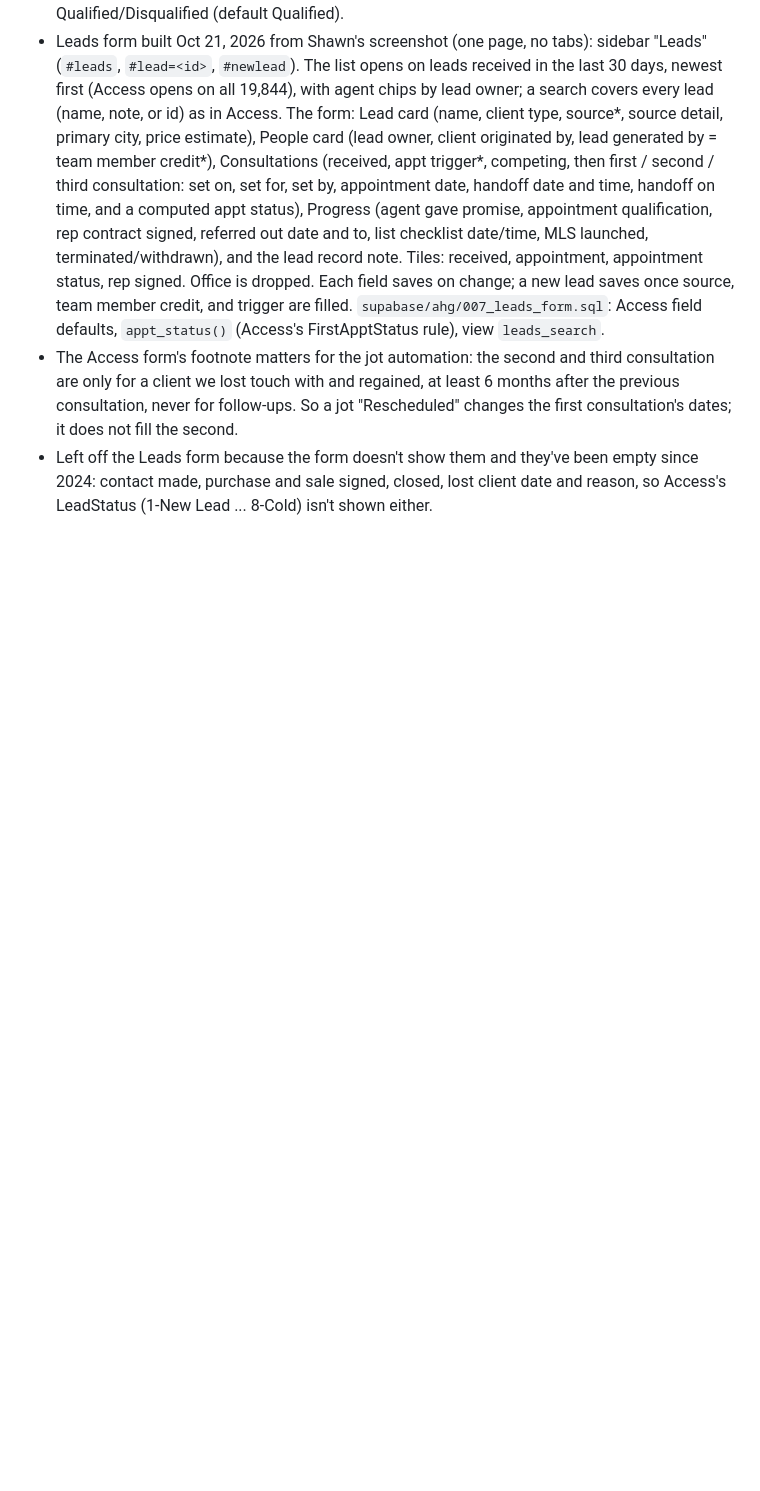
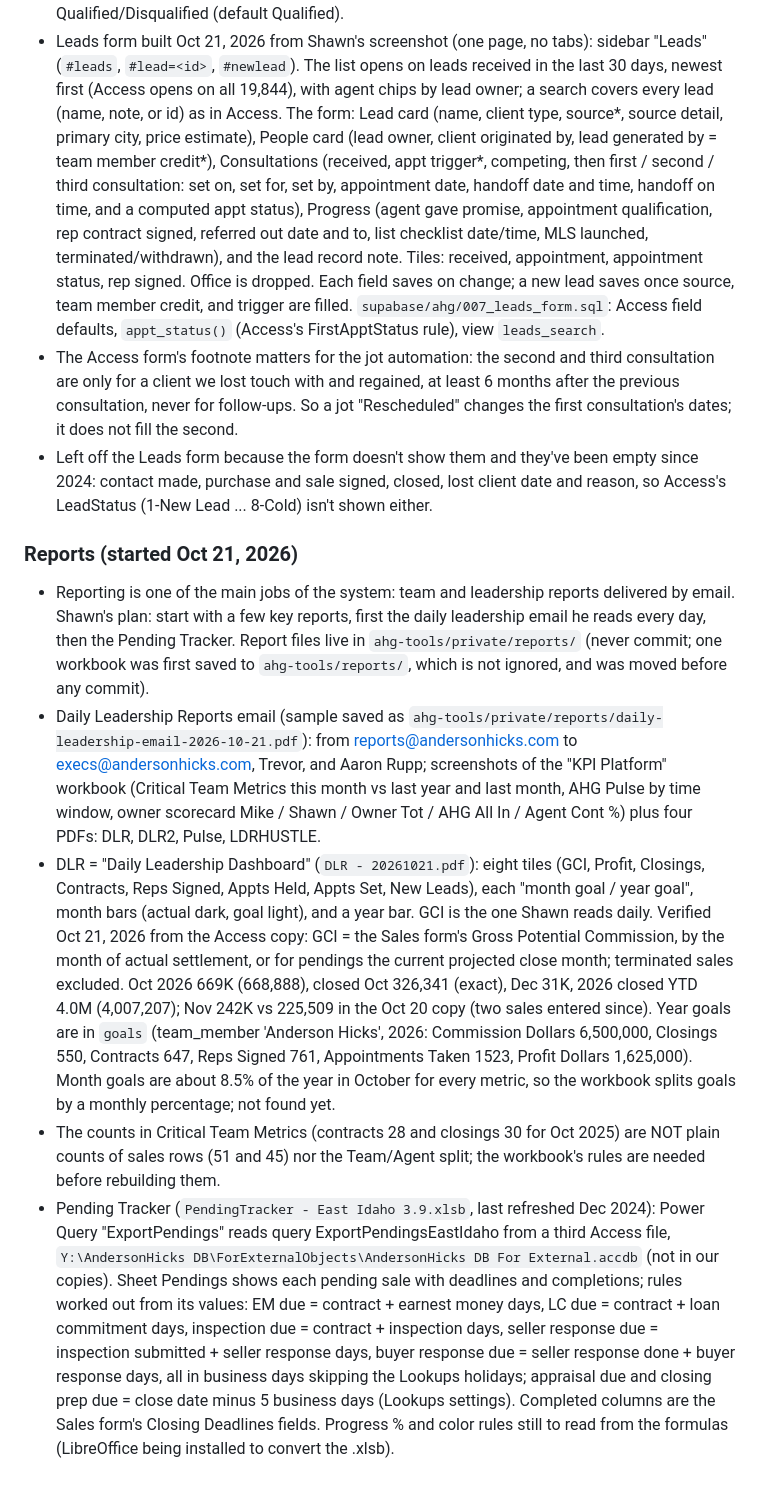
Before and after one commit to shawn3401/shawnzapps, a Markdown page: CLAUDE.md, the part around the change. Rendered like a GitHub page; blank space fills up the shorter version.

Commit message:
CLAUDE.md: report findings (daily leadership email, DLR GCI, Pending Tracker rules)
Co-Authored-By: Claude Opus 5.5 <noreply@anthropic.com>

```diff
--- a/CLAUDE.md
+++ b/CLAUDE.md
@@ -288,3 +288,10 @@ shawnzapps.com/ahg-tools/ (for now; may move to an andersonhicks.com address lat
 - Leads form built Oct 21, 2026 from Shawn's screenshot (one page, no tabs): sidebar "Leads" (`#leads`, `#lead=<id>`, `#newlead`). The list opens on leads received in the last 30 days, newest first (Access opens on all 19,844), with agent chips by lead owner; a search covers every lead (name, note, or id) as in Access. The form: Lead card (name, client type, source*, source detail, primary city, price estimate), People card (lead owner, client originated by, lead generated by = team member credit*), Consultations (received, appt trigger*, competing, then first / second / third consultation: set on, set for, set by, appointment date, handoff date and time, handoff on time, and a computed appt status), Progress (agent gave promise, appointment qualification, rep contract signed, referred out date and to, list checklist date/time, MLS launched, terminated/withdrawn), and the lead record note. Tiles: received, appointment, appointment status, rep signed. Office is dropped. Each field saves on change; a new lead saves once source, team member credit, and trigger are filled. `supabase/ahg/007_leads_form.sql`: Access field defaults, `appt_status()` (Access's FirstApptStatus rule), view `leads_search`.
 - The Access form's footnote matters for the jot automation: the second and third consultation are only for a client we lost touch with and regained, at least 6 months after the previous consultation, never for follow-ups. So a jot "Rescheduled" changes the first consultation's dates; it does not fill the second.
 - Left off the Leads form because the form doesn't show them and they've been empty since 2024: contact made, purchase and sale signed, closed, lost client date and reason, so Access's LeadStatus (1-New Lead ... 8-Cold) isn't shown either.
+
+### Reports (started Oct 21, 2026)
+- Reporting is one of the main jobs of the system: team and leadership reports delivered by email. Shawn's plan: start with a few key reports, first the daily leadership email he reads every day, then the Pending Tracker. Report files live in `ahg-tools/private/reports/` (never commit; one workbook was first saved to `ahg-tools/reports/`, which is not ignored, and was moved before any commit).
+- Daily Leadership Reports email (sample saved as `ahg-tools/private/reports/daily-leadership-email-2026-10-21.pdf`): from reports@andersonhicks.com to execs@andersonhicks.com, Trevor, and Aaron Rupp; screenshots of the "KPI Platform" workbook (Critical Team Metrics this month vs last year and last month, AHG Pulse by time window, owner scorecard Mike / Shawn / Owner Tot / AHG All In / Agent Cont %) plus four PDFs: DLR, DLR2, Pulse, LDRHUSTLE.
+- DLR = "Daily Leadership Dashboard" (`DLR - 20261021.pdf`): eight tiles (GCI, Profit, Closings, Contracts, Reps Signed, Appts Held, Appts Set, New Leads), each "month goal / year goal", month bars (actual dark, goal light), and a year bar. GCI is the one Shawn reads daily. Verified Oct 21, 2026 from the Access copy: GCI = the Sales form's Gross Potential Commission, by the month of actual settlement, or for pendings the current projected close month; terminated sales excluded. Oct 2026 669K (668,888), closed Oct 326,341 (exact), Dec 31K, 2026 closed YTD 4.0M (4,007,207); Nov 242K vs 225,509 in the Oct 20 copy (two sales entered since). Year goals are in `goals` (team_member 'Anderson Hicks', 2026: Commission Dollars 6,500,000, Closings 550, Contracts 647, Reps Signed 761, Appointments Taken 1523, Profit Dollars 1,625,000). Month goals are about 8.5% of the year in October for every metric, so the workbook splits goals by a monthly percentage; not found yet.
+- The counts in Critical Team Metrics (contracts 28 and closings 30 for Oct 2025) are NOT plain counts of sales rows (51 and 45) nor the Team/Agent split; the workbook's rules are needed before rebuilding them.
+- Pending Tracker (`PendingTracker - East Idaho 3.9.xlsb`, last refreshed Dec 2024): Power Query "ExportPendings" reads query ExportPendingsEastIdaho from a third Access file, `Y:\AndersonHicks DB\ForExternalObjects\AndersonHicks DB For External.accdb` (not in our copies). Sheet Pendings shows each pending sale with deadlines and completions; rules worked out from its values: EM due = contract + earnest money days, LC due = contract + loan commitment days, inspection due = contract + inspection days, seller response due = inspection submitted + seller response days, buyer response due = seller response done + buyer response days, all in business days skipping the Lookups holidays; appraisal due and closing prep due = close date minus 5 business days (Lookups settings). Completed columns are the Sales form's Closing Deadlines fields. Progress % and color rules still to read from the formulas (LibreOffice being installed to convert the .xlsb).
```
